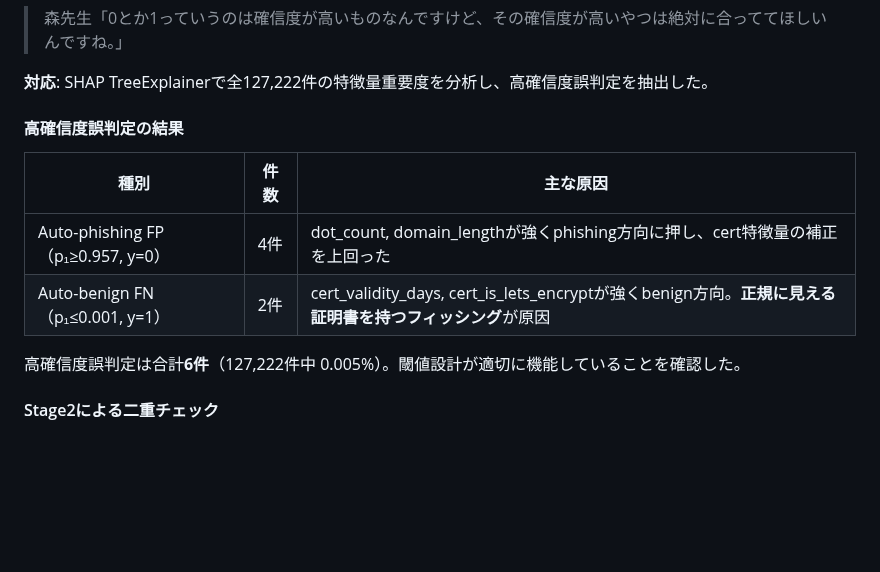
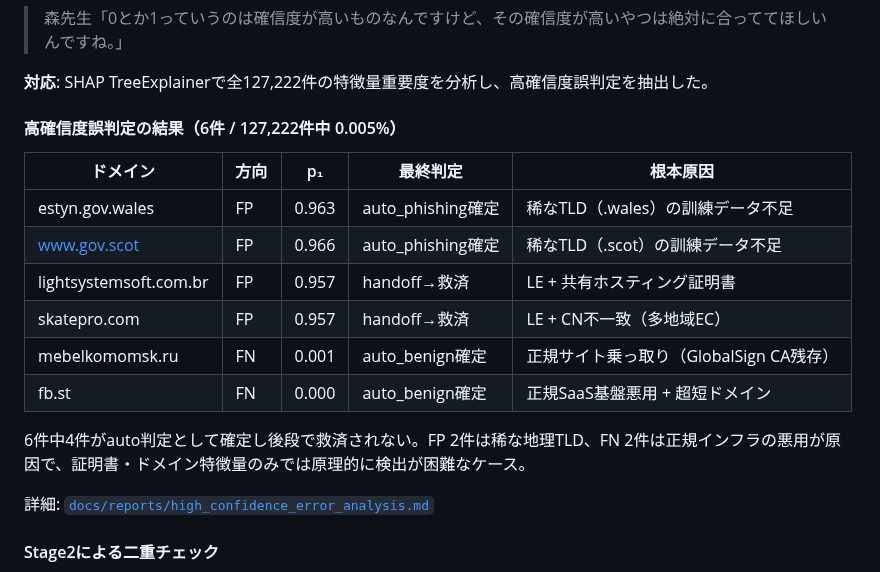
Before and after one commit to iasomura/nextstep2026, a Markdown page: docs/reports/202602_progress_report_draft.md, the part around the change. GitHub-like rendering; blank space fills up the shorter version.

```diff
--- a/docs/reports/202602_progress_report_draft.md
+++ b/docs/reports/202602_progress_report_draft.md
@@ -55,14 +55,20 @@
 
 **対応**: SHAP TreeExplainerで全127,222件の特徴量重要度を分析し、高確信度誤判定を抽出した。
 
-#### 高確信度誤判定の結果
+#### 高確信度誤判定の結果（6件 / 127,222件中 0.005%）
 
-| 種別 | 件数 | 主な原因 |
-|------|------|---------|
-| Auto-phishing FP（p₁≥0.957, y=0） | 4件 | dot_count, domain_lengthが強くphishing方向に押し、cert特徴量の補正を上回った |
-| Auto-benign FN（p₁≤0.001, y=1） | 2件 | cert_validity_days, cert_is_lets_encryptが強くbenign方向。**正規に見える証明書を持つフィッシング**が原因 |
+| ドメイン | 方向 | p₁ | 最終判定 | 根本原因 |
+|---------|------|-----|---------|---------|
+| estyn.gov.wales | FP | 0.963 | auto_phishing確定 | 稀なTLD（.wales）の訓練データ不足 |
+| www.gov.scot | FP | 0.966 | auto_phishing確定 | 稀なTLD（.scot）の訓練データ不足 |
+| lightsystemsoft.com.br | FP | 0.957 | handoff→救済 | LE + 共有ホスティング証明書 |
+| skatepro.com | FP | 0.957 | handoff→救済 | LE + CN不一致（多地域EC） |
+| mebelkomomsk.ru | FN | 0.001 | auto_benign確定 | 正規サイト乗っ取り（GlobalSign CA残存） |
+| fb.st | FN | 0.000 | auto_benign確定 | 正規SaaS基盤悪用 + 超短ドメイン |
 
-高確信度誤判定は合計**6件**（127,222件中 0.005%）。閾値設計が適切に機能していることを確認した。
+6件中4件がauto判定として確定し後段で救済されない。FP 2件は稀な地理TLD、FN 2件は正規インフラの悪用が原因で、証明書・ドメイン特徴量のみでは原理的に検出が困難なケース。
+
+詳細: [`docs/reports/high_confidence_error_analysis.md`](high_confidence_error_analysis.md)
 
 #### Stage2による二重チェック
 
```
Also changed, not shown: docs/reports/high_confidence_error_analysis.md (added, +185 -0 lines).
